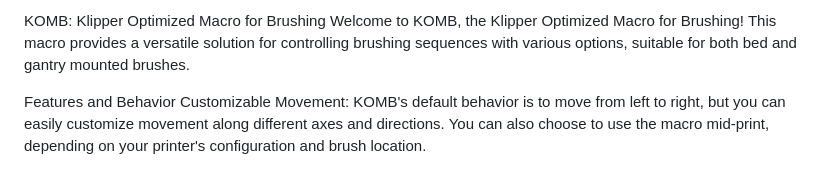
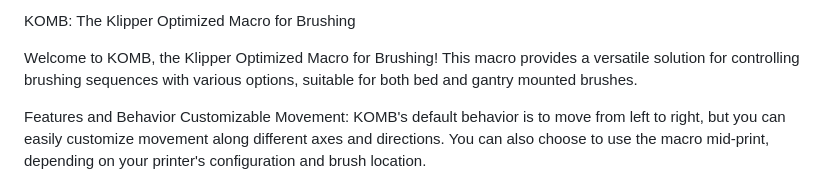
Before and after one commit to TmRxJD/KOMB, a Markdown page: README.md, the part around the change. Drawn GitHub-style.

```diff
--- a/README.md
+++ b/README.md
@@ -1,4 +1,5 @@
-KOMB: Klipper Optimized Macro for Brushing
+KOMB: The Klipper Optimized Macro for Brushing
+
 Welcome to KOMB, the Klipper Optimized Macro for Brushing! This macro provides a versatile solution for controlling brushing sequences with various options, suitable for both bed and gantry mounted brushes.
 
 Features and Behavior
```
